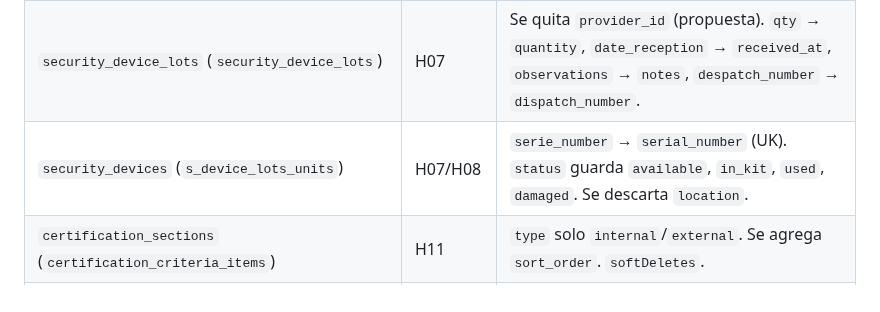
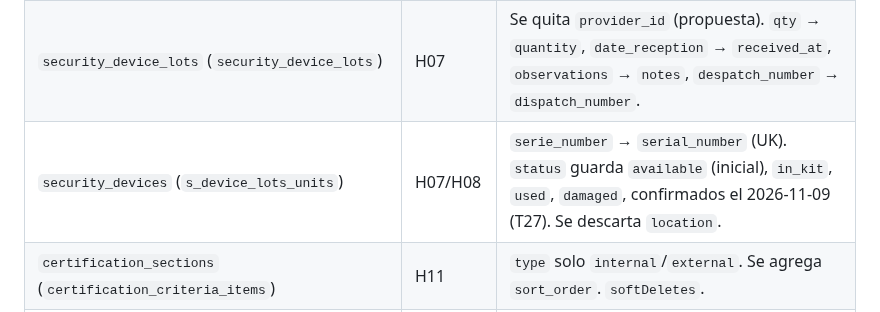
Before and after one commit to Cerati1998/SIGLA-TOS, a Markdown page: docs/database.md, the part around the change. Rendered like a GitHub page.

```diff
--- a/docs/database.md
+++ b/docs/database.md
@@ -251,7 +251,7 @@ No se migran ahora. Cada fila se amplía (diagrama y diccionario) cuando su hist
 | --- | --- | --- |
 | `security_device_announcements` (`security_device_types_announcement`) | H07 | Se mantiene separada del lote. Propuesta: prefijo de serie en columna propia `series_prefix`; `series_start/series_end` enteros (el ER los tenía como texto); el proveedor vive solo aquí. |
 | `security_device_lots` (`security_device_lots`) | H07 | Se quita `provider_id` (propuesta). `qty` → `quantity`, `date_reception` → `received_at`, `observations` → `notes`, `despatch_number` → `dispatch_number`. |
-| `security_devices` (`s_device_lots_units`) | H07/H08 | `serie_number` → `serial_number` (UK). `status` guarda `available`, `in_kit`, `used`, `damaged`. Se descarta `location`. |
+| `security_devices` (`s_device_lots_units`) | H07/H08 | `serie_number` → `serial_number` (UK). `status` guarda `available` (inicial), `in_kit`, `used`, `damaged`, confirmados el 2026-11-09 (T27). Se descarta `location`. |
 | `certification_sections` (`certification_criteria_items`) | H11 | `type` solo `internal`/`external`. Se agrega `sort_order`. `softDeletes`. |
 | `certification_section_security_device_type` | H12 | PK compuesta `(section, device type)` + `quantity`. Las «puertas» no son un tipo: son una ubicación configurada (P1). |
 | `container_types` (`container_types`) | H13 | Definida con el volcado del usuario: `code` varchar(6) UK, `iso_code` varchar(4) UK, `description`, `is_reefer`, `length/width/height` decimal(8,2), `deleted_at`. Seeder con 15 de 16 filas (se omite `20ST`/`22G0`). Sin pantalla. |
```
Also changed, not shown: docs/product-backlog.md (+7 -5 lines).
